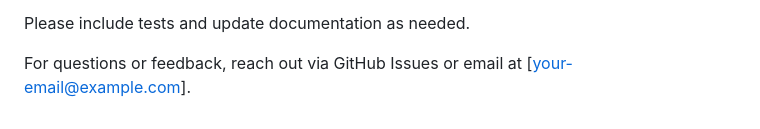
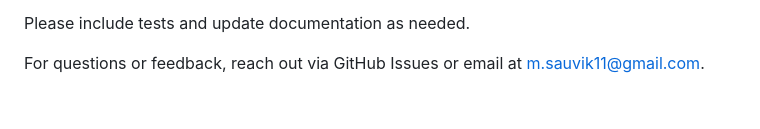
Before and after one commit to Sauvik11/AiHR-Agent, a Markdown page: README.md, the part around the change. Rendered like a GitHub page.

```diff
--- a/README.md
+++ b/README.md
@@ -185,4 +185,4 @@ Open a Pull Request.
 Please include tests and update documentation as needed.
 
 
-For questions or feedback, reach out via GitHub Issues or email at [your-email@example.com].
+For questions or feedback, reach out via GitHub Issues or email at m.sauvik11@gmail.com.
```
